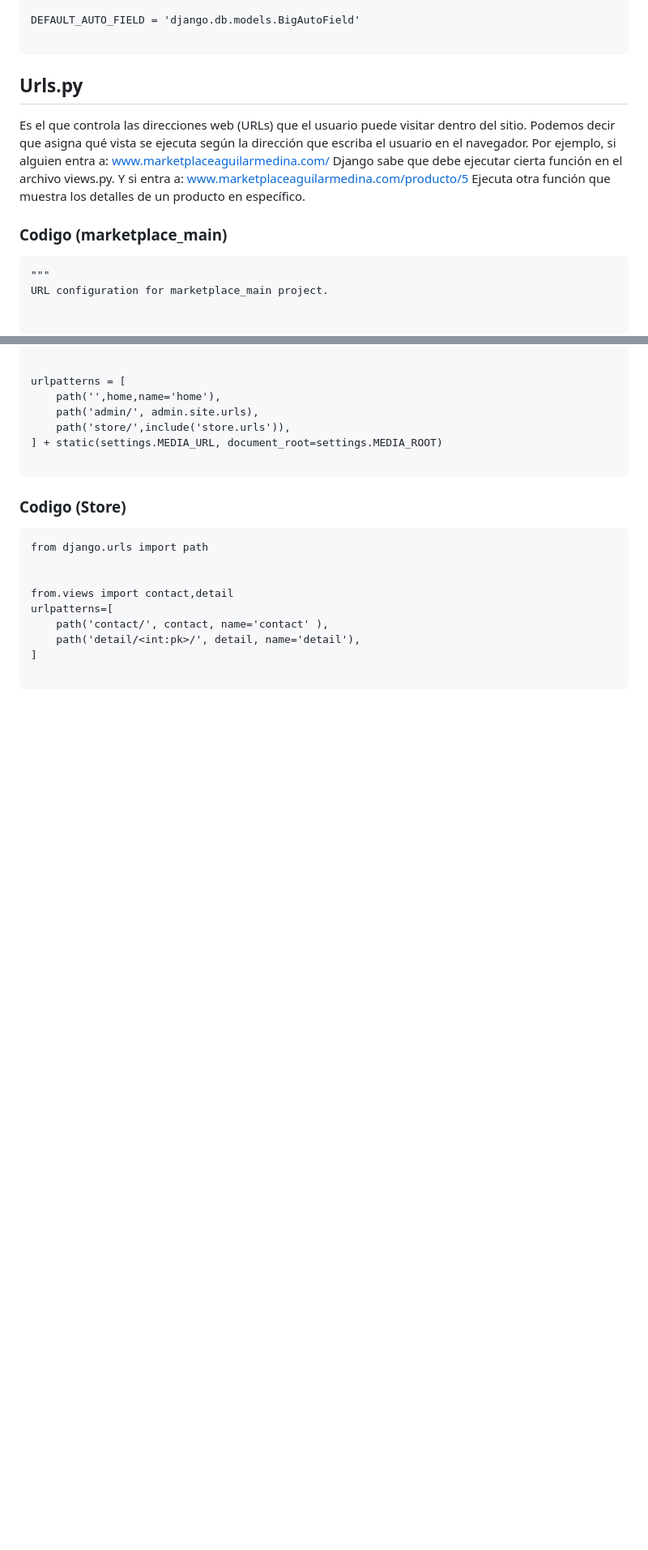
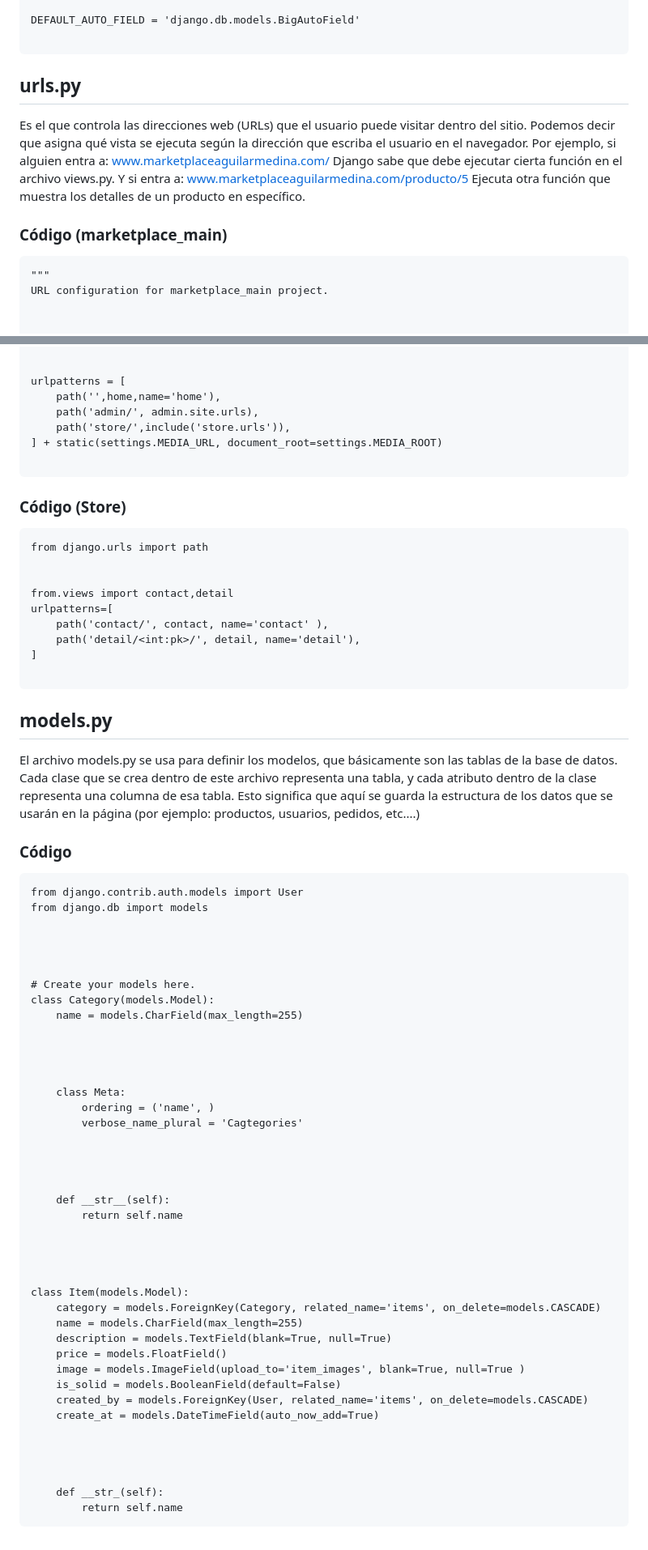
Before and after one commit to Bongo2025-5AMPG/marketplace_main, a Markdown page: README.md, 2 parts joined by grey strips. Shown at 81% size. Rendered like a GitHub page; blank space fills up the shorter version.

````diff
--- a/README.md
+++ b/README.md
@@ -290,7 +290,7 @@ MEDIA_ROOT = BASE_DIR / 'media'
 DEFAULT_AUTO_FIELD = 'django.db.models.BigAutoField'
 
 ```
-## Urls.py
+## urls.py
 
 Es el que controla las direcciones web (URLs) que el usuario puede visitar dentro del sitio. Podemos decir que asigna qué vista se ejecuta según la dirección que escriba el usuario en el navegador.
 Por ejemplo, si alguien entra a:
@@ -300,7 +300,7 @@ Y si entra a:
 www.marketplaceaguilarmedina.com/producto/5
 Ejecuta otra función que muestra los detalles de un producto en específico.
 
-### Codigo (marketplace_main)
+### Código (marketplace_main)
 
 ```
 """
@@ -337,7 +337,7 @@ urlpatterns = [
 
 ```
 
-### Codigo (Store)
+### Código (Store)
 
 ```
 from django.urls import path
@@ -350,3 +350,53 @@ urlpatterns=[
 ]
 
 ```
+
+## models.py
+
+El archivo models.py se usa para definir los modelos, que básicamente son las tablas de la base de datos. Cada clase que se crea dentro de este archivo representa una tabla, y cada atributo dentro de la clase representa una columna de esa tabla. Esto significa que aquí se guarda la estructura de los datos que se usarán en la página (por ejemplo: productos, usuarios, pedidos, etc....)
+
+### Código
+
+```
+from django.contrib.auth.models import User
+from django.db import models
+
+
+
+
+# Create your models here.
+class Category(models.Model):
+    name = models.CharField(max_length=255)
+
+
+
+
+    class Meta:
+        ordering = ('name', )
+        verbose_name_plural = 'Cagtegories'
+
+
+
+
+    def __str__(self):
+        return self.name
+
+
+
+
+class Item(models.Model):
+    category = models.ForeignKey(Category, related_name='items', on_delete=models.CASCADE)
+    name = models.CharField(max_length=255)
+    description = models.TextField(blank=True, null=True)
+    price = models.FloatField()
+    image = models.ImageField(upload_to='item_images', blank=True, null=True )
+    is_solid = models.BooleanField(default=False)
+    created_by = models.ForeignKey(User, related_name='items', on_delete=models.CASCADE)
+    create_at = models.DateTimeField(auto_now_add=True)
+
+
+
+
+    def __str_(self):
+        return self.name
+```
````
Also changed, not shown: other parts of README.md (+1 -1 lines).
